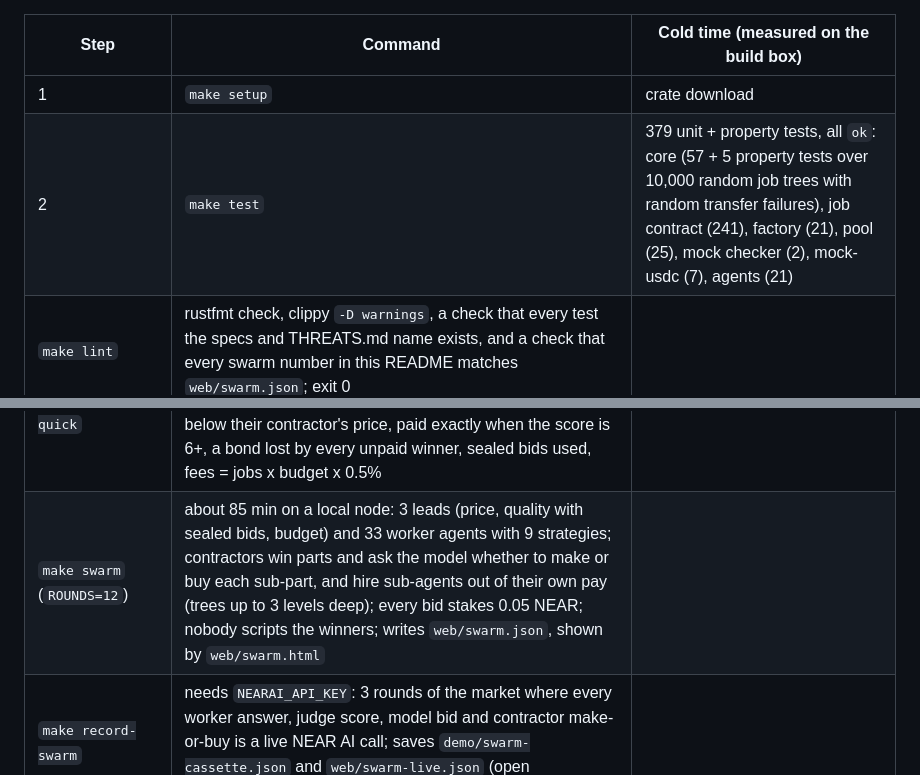
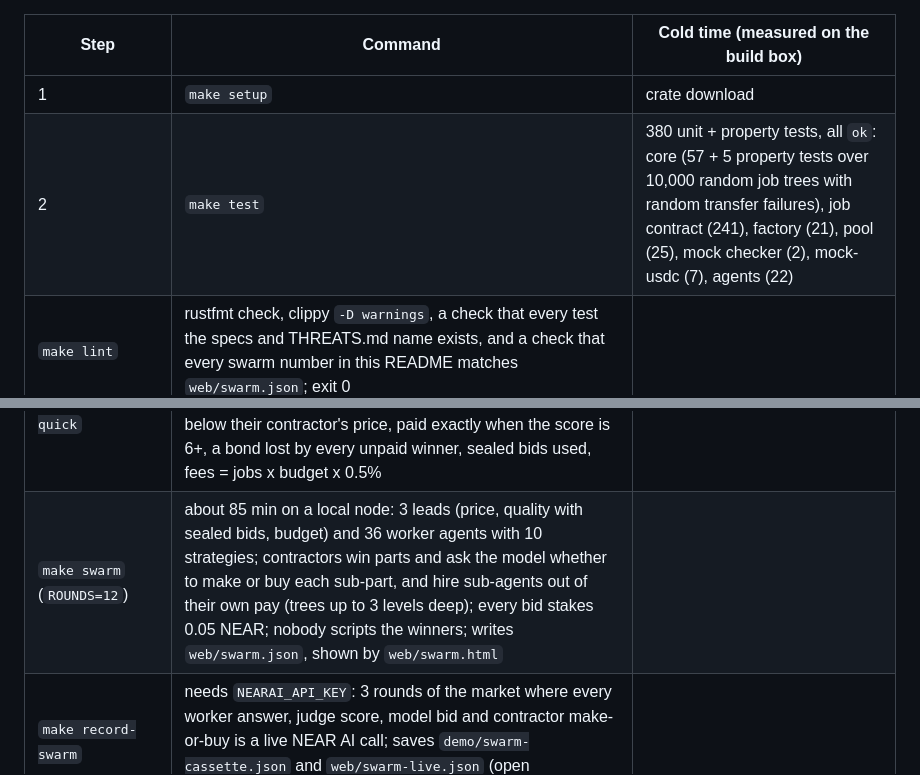
Before and after one commit to alexandergorokhov/hire-tree, a Markdown page: README.md, 2 parts joined by grey strips. Rendered like a GitHub page.

```diff
--- a/README.md
+++ b/README.md
@@ -193,13 +199,13 @@ No keys, no NEAR AI account, no testnet NEAR.
 | Step | Command | Cold time (measured on the build box) |
 |---|---|---|
 | 1 | `make setup` | crate download |
-| 2 | `make test` | 379 unit + property tests, all `ok`: core (57 + 5 property tests over 10,000 random job trees with random transfer failures), job contract (241), factory (21), pool (25), mock checker (2), mock-usdc (7), agents (21) |
+| 2 | `make test` | 380 unit + property tests, all `ok`: core (57 + 5 property tests over 10,000 random job trees with random transfer failures), job contract (241), factory (21), pool (25), mock checker (2), mock-usdc (7), agents (22) |
 | `make lint` | rustfmt check, clippy `-D warnings`, a check that every test the specs and THREATS.md name exists, and a check that every swarm number in this README matches `web/swarm.json`; exit 0 |
 | `make build` | `out/*.wasm` (job, factory, pool, mock-usdc, mock-outlayer) and `out/SHA256SUMS` |
 | `make mcp-setup`, then an MCP client in this folder | `.mcp.json` starts `scripts/mcp-local.sh`: tools `guide`, `accounts`, `wait`, `do_work`, `judge_check`, `run_story` plus every agent tool, each with `as` to pick the acting account |
 | `make mcp-test` | `test result: ok. 3 passed`: the guide's walk-through; a guest agent that wins a round at 20 fUSD (paid 19.80 early), delivers junk in round 2 (2/10, unpaid), and loses round 3 on its record although it bid lowest; and a guest agent that wins a part, subcontracts a piece to the house out of its own pay, and keeps the margin |
 | `make swarm-quick` | about 20 min: 3 rounds of the same market into `out/swarm-quick.json`, then `scripts/swarm-check.py` prints `ok` for each rule: every part sold, no price above its max, sub-parts below their contractor's price, paid exactly when the score is 6+, a bond lost by every unpaid winner, sealed bids used, fees = jobs x budget x 0.5% |
-| `make swarm` (`ROUNDS=12`) | about 85 min on a local node: 3 leads (price, quality with sealed bids, budget) and 33 worker agents with 9 strategies; contractors win parts and ask the model whether to make or buy each sub-part, and hire sub-agents out of their own pay (trees up to 3 levels deep); every bid stakes 0.05 NEAR; nobody scripts the winners; writes `web/swarm.json`, shown by `web/swarm.html` |
+| `make swarm` (`ROUNDS=12`) | about 85 min on a local node: 3 leads (price, quality with sealed bids, budget) and 36 worker agents with 10 strategies; contractors win parts and ask the model whether to make or buy each sub-part, and hire sub-agents out of their own pay (trees up to 3 levels deep); every bid stakes 0.05 NEAR; nobody scripts the winners; writes `web/swarm.json`, shown by `web/swarm.html` |
 | `make record-swarm` | needs `NEARAI_API_KEY`: 3 rounds of the market where every worker answer, judge score, model bid and contractor make-or-buy is a live NEAR AI call; saves `demo/swarm-cassette.json` and `web/swarm-live.json` (open `web/swarm.html?data=live`) |
 | `make swarm-replay` | **needs `demo/swarm-cassette.json`** (the owner records it). Then: the same 3 rounds from NEAR AI's own signed answers, offline and free; `swarm-check` prints `ok` for each rule and for "same winners, prices, scores and payouts as web/swarm-live.json" |
 | `make sandbox` | a local NEAR node runs 6 tests: G4 global contract + sub-accounts, G1 delete only at a confirmed zero balance, a 2-level tree fold, the scripted scene, the agent story with the test model, and the same story replayed from a cassette it records itself with the test model; about 20 min |
```
Also changed, not shown: other parts of README.md (+19 -13 lines), docs/PITCH.md (+1 -1 lines), docs/THREATS.md (+6 -0 lines), docs/screens/swarm.png, 9 other files.
